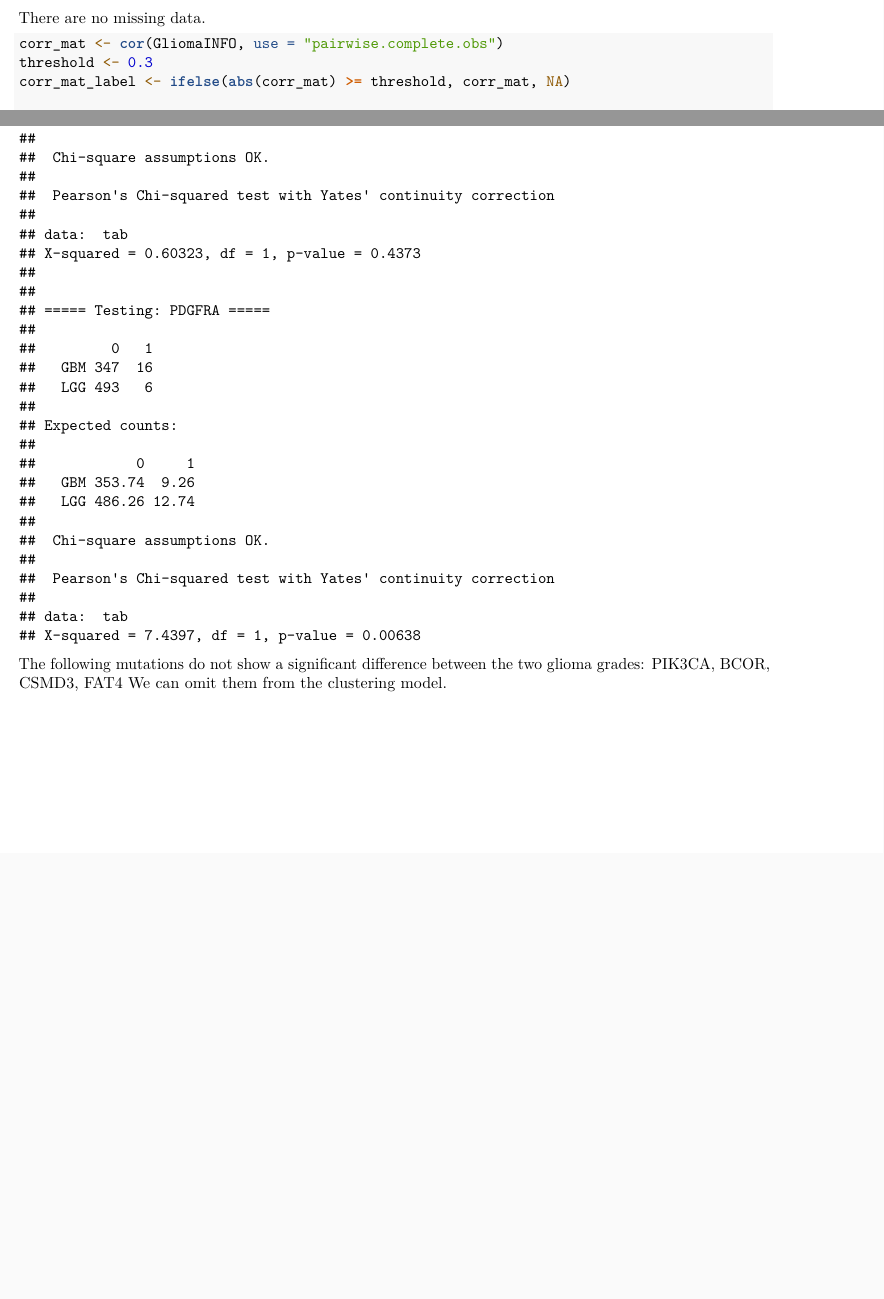
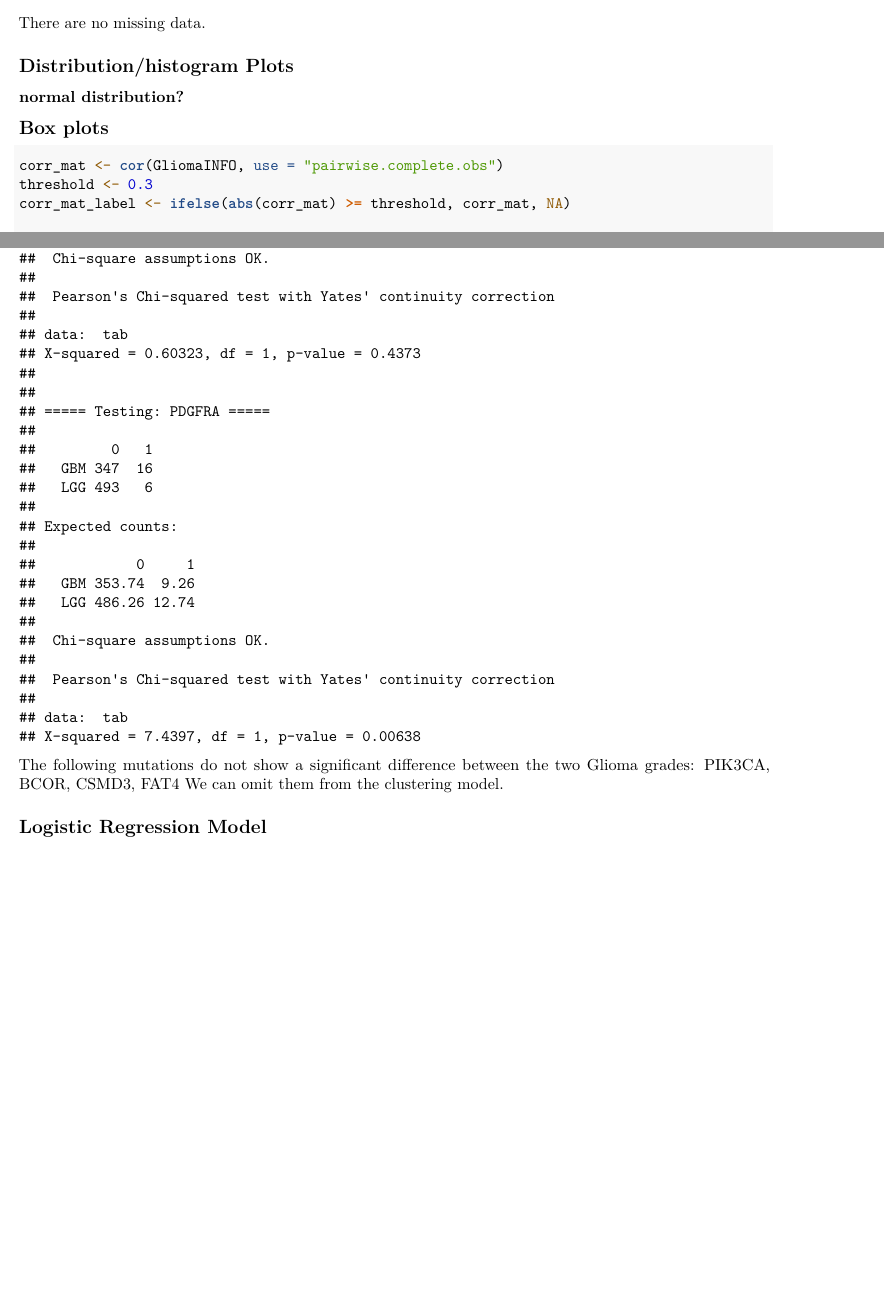
Before and after one commit to radoslavovm/Glioma-Grading-Project, an R Markdown document (FinalProject.Rmd): two parts of pages 3 and 11 of 11 before the commit and two parts of pages 3 and 12 of 12 after it, joined at a grey line, cut so that both start at the same text, the shorter picture padded with empty space. Rendered offline with R 4.5, knitr and Pandoc, then LaTeX, with nearby package versions; some code elsewhere in the file could not run offline.

Commit message:
new changes

````diff
--- a/FinalProject.Rmd
+++ b/FinalProject.Rmd
@@ -33,6 +36,12 @@ GliomaData[GliomaData == "NOT_MUTATED"] <- 0
 head(GliomaData)
 ```
 There are no missing data.
+
+## Distribution/histogram Plots
+### normal distribution?
+
+## Box plots
+
 
 ```{r Heatmap}
 corr_mat <- cor(GliomaINFO, use = "pairwise.complete.obs")
@@ -84,5 +96,8 @@ for (m in muts) {
   }
 }
 ```
-The following mutations do not show a significant difference between the two glioma grades: PIK3CA, BCOR, CSMD3, FAT4
+The following mutations do not show a significant difference between the two Glioma grades: PIK3CA, BCOR, CSMD3, FAT4
 We can omit them from the clustering model.
+
+
+## Logistic Regression Model
````
Also changed, not shown: FinalProject.Rmd (6 more changed lines).
